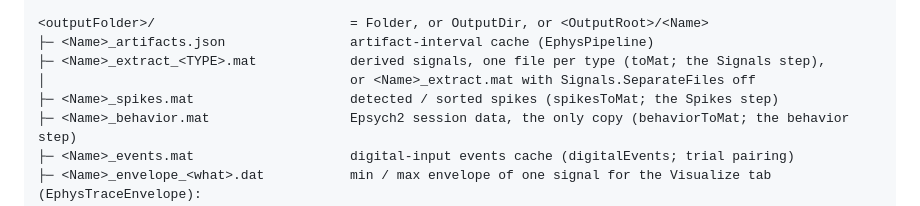
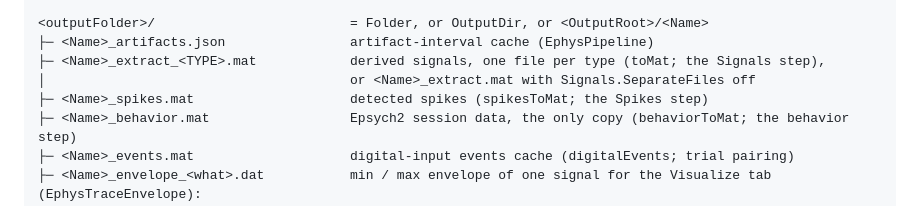
Before and after one commit to dstolz/ephys_analysis, a Markdown page: documentation/file-formats.md, the part around the change. Rendered like a GitHub page.

Commit message:
file-formats: the spikes file holds detected spikes only
Co-Authored-By: Claude Opus 5.5 <noreply@anthropic.com>

```diff
--- a/documentation/file-formats.md
+++ b/documentation/file-formats.md
@@ -25,7 +25,7 @@ written as the strings `"NaN"` / `"Inf"`.
 ├─ <Name>_artifacts.json                artifact-interval cache (EphysPipeline)
 ├─ <Name>_extract_<TYPE>.mat            derived signals, one file per type (toMat; the Signals step),
 │                                       or <Name>_extract.mat with Signals.SeparateFiles off
-├─ <Name>_spikes.mat                    detected / sorted spikes (spikesToMat; the Spikes step)
+├─ <Name>_spikes.mat                    detected spikes (spikesToMat; the Spikes step)
 ├─ <Name>_behavior.mat                  Epsych2 session data, the only copy (behaviorToMat; the behavior step)
 ├─ <Name>_events.mat                    digital-input events cache (digitalEvents; trial pairing)
 ├─ <Name>_envelope_<what>.dat           min / max envelope of one signal for the Visualize tab (EphysTraceEnvelope):
```
